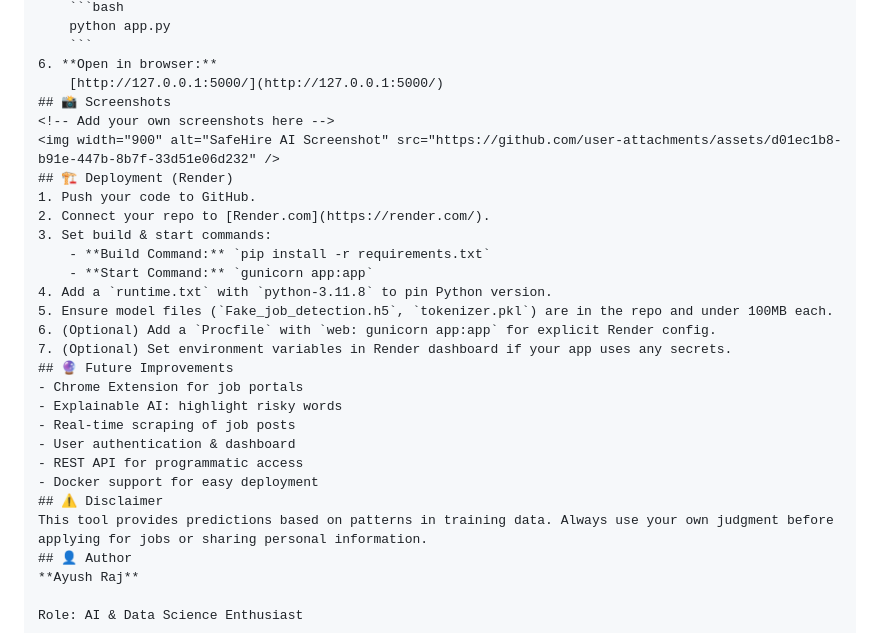
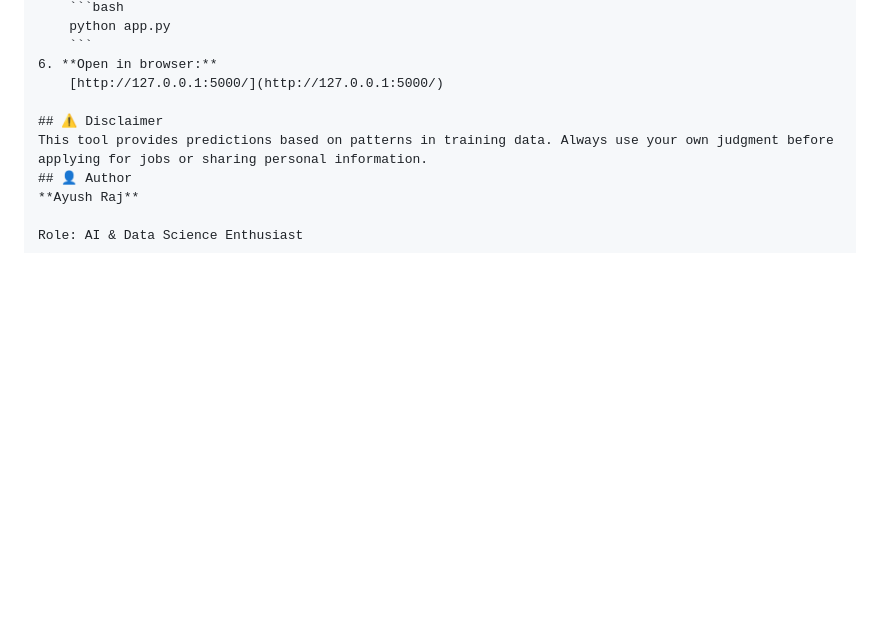
Before and after one commit to techieayusshh/Safehire-AI, a Markdown page: README.md, the part around the change. GitHub-like rendering; blank space fills up the shorter version.

Commit message:
Update README to remove unnecessary sections
Removed sections on screenshots, deployment instructions, and future improvements from the README.

````diff
--- a/README.md
+++ b/README.md
@@ -65,26 +65,7 @@ fakejob/
 	```
 6. **Open in browser:**
 	[http://127.0.0.1:5000/](http://127.0.0.1:5000/)
-## 📸 Screenshots
-<!-- Add your own screenshots here -->
-<img width="900" alt="SafeHire AI Screenshot" src="https://github.com/user-attachments/assets/d01ec1b8-b91e-447b-8b7f-33d51e06d232" />
-## 🏗️ Deployment (Render)
-1. Push your code to GitHub.
-2. Connect your repo to [Render.com](https://render.com/).
-3. Set build & start commands:
-	- **Build Command:** `pip install -r requirements.txt`
-	- **Start Command:** `gunicorn app:app`
-4. Add a `runtime.txt` with `python-3.11.8` to pin Python version.
-5. Ensure model files (`Fake_job_detection.h5`, `tokenizer.pkl`) are in the repo and under 100MB each.
-6. (Optional) Add a `Procfile` with `web: gunicorn app:app` for explicit Render config.
-7. (Optional) Set environment variables in Render dashboard if your app uses any secrets.
-## 🔮 Future Improvements
-- Chrome Extension for job portals
-- Explainable AI: highlight risky words
-- Real-time scraping of job posts
-- User authentication & dashboard
-- REST API for programmatic access
-- Docker support for easy deployment
+
 ## ⚠️ Disclaimer
 This tool provides predictions based on patterns in training data. Always use your own judgment before applying for jobs or sharing personal information.
 ## 👤 Author
````
